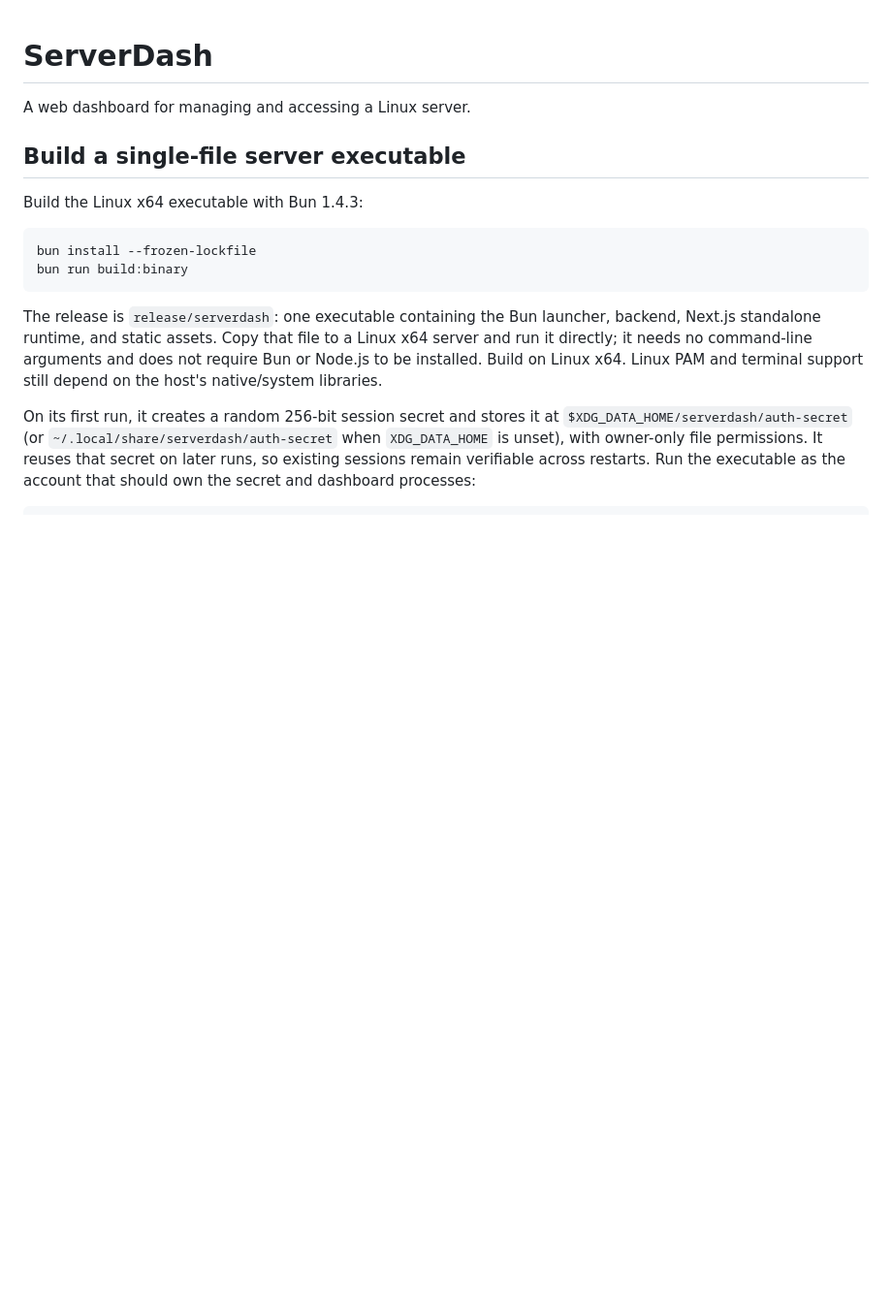
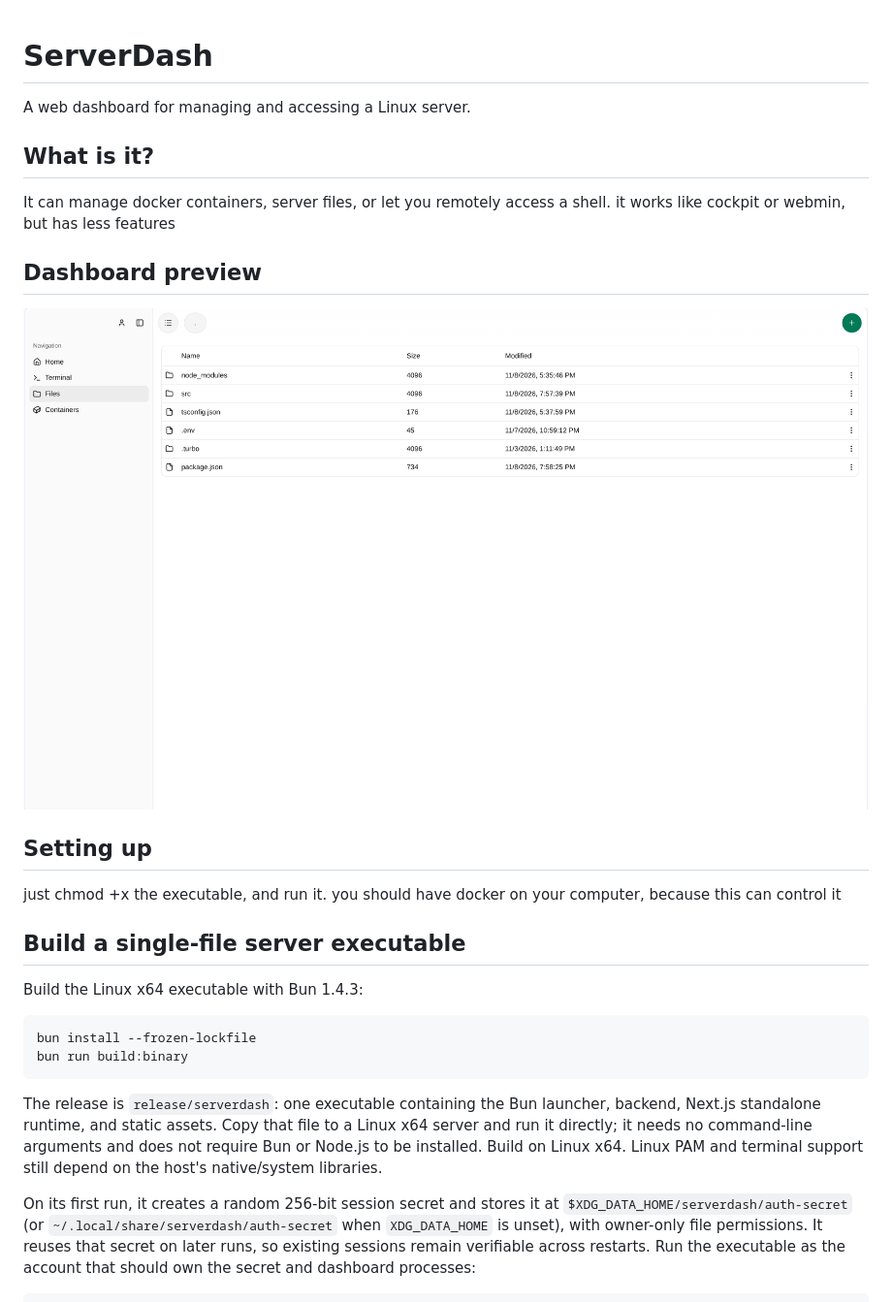
Before and after one commit to OscarMayReal/serverdash-web, a Markdown page: README.md, the part around the change. Shown at 97% size. GitHub-like rendering; pictures changed too: docs/images/serverdash-file-manager.png (added); blank space fills up the shorter version.

```diff
--- a/README.md
+++ b/README.md
@@ -1,5 +1,17 @@
 # ServerDash
 A web dashboard for managing and accessing a Linux server.
+
+## What is it?
+
+It can manage docker containers, server files, or let you remotely access a shell. it works like cockpit or webmin, but has less features
+
+## Dashboard preview
+
+![ServerDash file manager showing the server navigation and file list](docs/images/serverdash-file-manager.png)
+
+## Setting up
+
+just chmod +x the executable, and run it. you should have docker on your computer, because this can control it
 
 ## Build a single-file server executable
 
```
Also changed, not shown: 15 other files.
